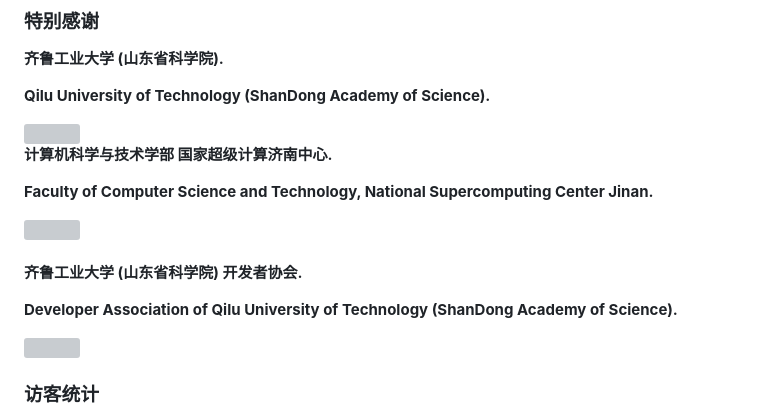
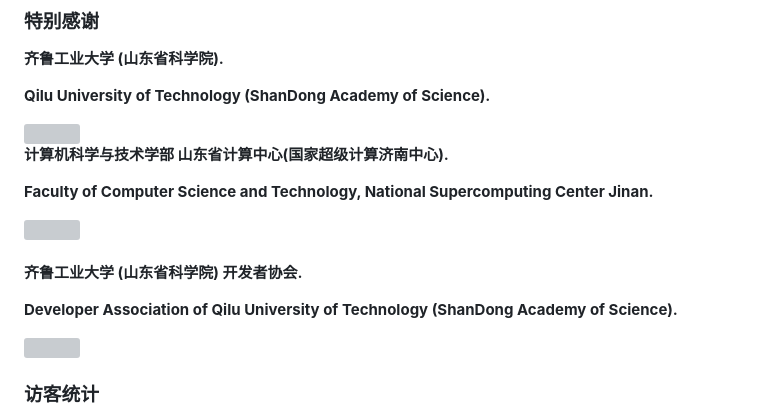
Before and after one commit to duyu09/Intelligent-Learning-Platform, a Markdown page: README.md, the part around one of its changes. Drawn GitHub-style; grey boxes are pictures that could not be loaded.

```diff
--- a/README.md
+++ b/README.md
@@ -104,7 +104,7 @@ https://github.com/duyu09/Intelligent-Learning-Platform/assets/92843163/959649da
 
 <img src="https://user-images.githubusercontent.com/92843163/229986960-05c91bf5-e08e-4bd3-89a4-deee3d2dbc6d.svg" style="width:55%;border-radius:20px;">
 
-<b>计算机科学与技术学部 国家超级计算济南中心.</b>
+<b>计算机科学与技术学部 山东省计算中心(国家超级计算济南中心).</b>
 
 <b>Faculty of Computer Science and Technology, National Supercomputing Center Jinan.</b>
 
@@ -114,7 +114,6 @@ https://github.com/duyu09/Intelligent-Learning-Platform/assets/92843163/959649da
 <b>齐鲁工业大学 (山东省科学院) 开发者协会.</b>
 
 <b>Developer Association of Qilu University of Technology (ShanDong Academy of Science).
-
 
 <img src="https://github.com/duyu09/Intelligent-Learning-Platform/assets/92843163/7a554ca6-49b8-4099-b214-4c4ceff7c9a3" style="width:55%;border-radius:20px;">
 
```
Also changed, not shown: other parts of README.md (+1 -1 lines).
